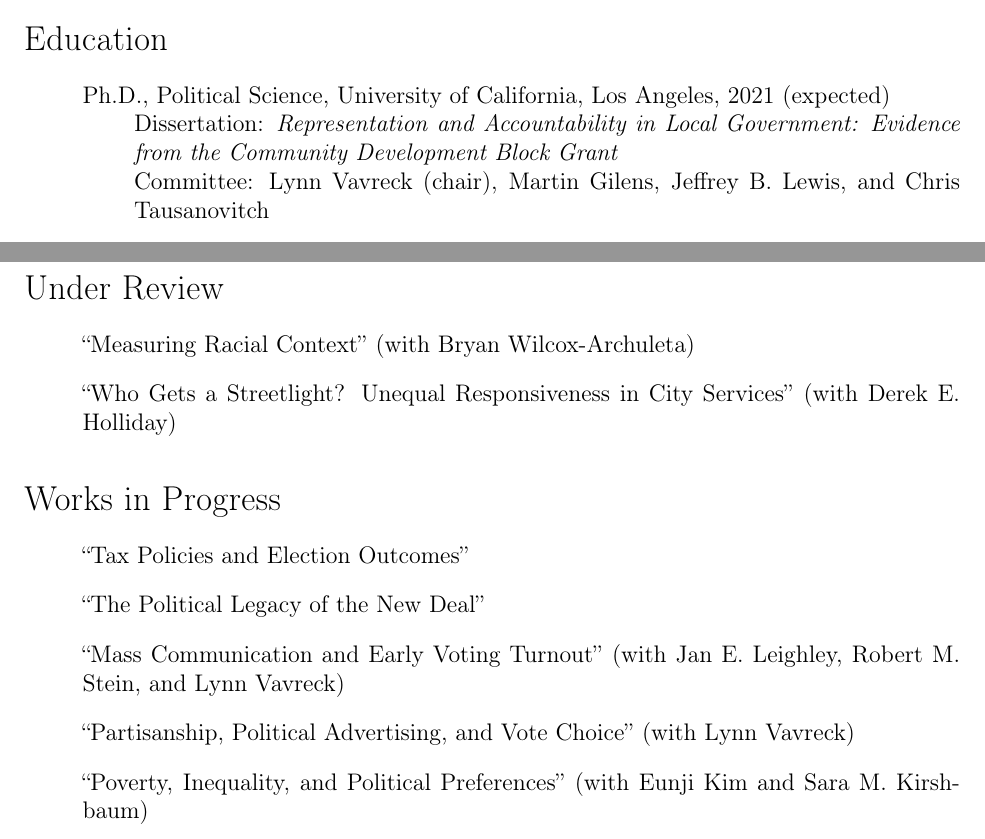
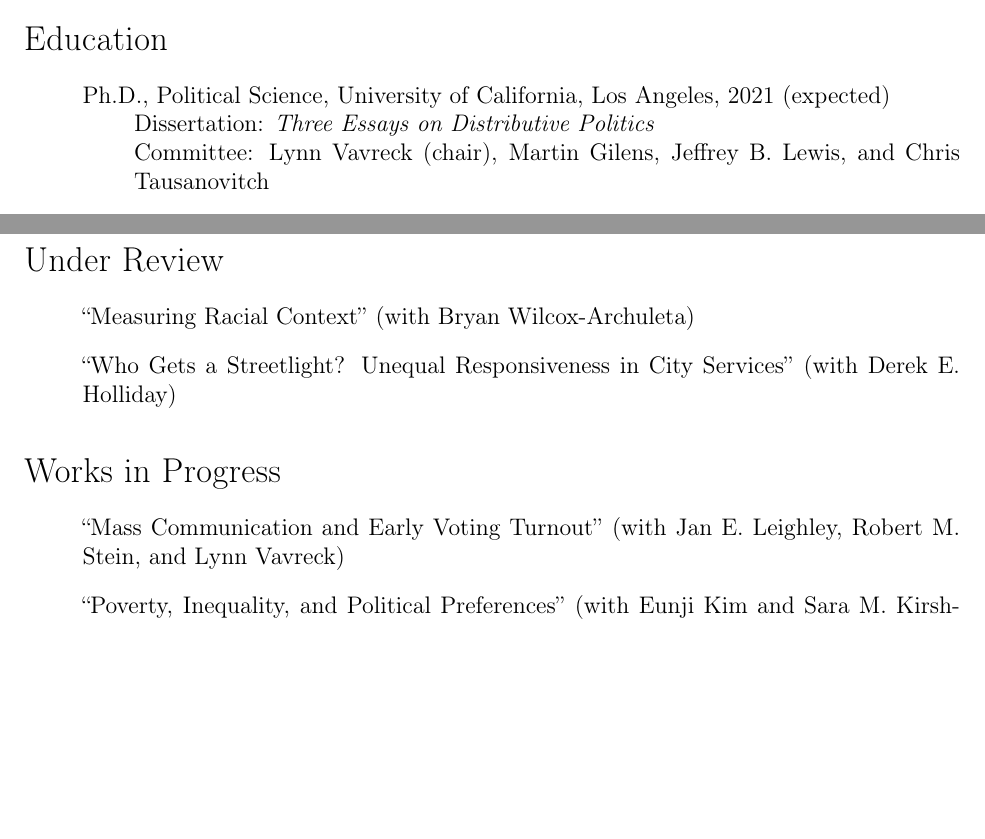
Before and after one commit to hamelbrian/hamelbrian.github.io, a LaTeX CV (files/hamel_cv.tex): two parts of pages 1 and 2 of 4, joined at a grey line, cut so that both start at the same text, the shorter picture padded with empty space. Compiled offline with pdfLaTeX.

Commit message:
Update CV

```diff
--- a/files/hamel_cv.tex
+++ b/files/hamel_cv.tex
@@ -99,7 +99,7 @@
 
 	\begin{enumerate}[topsep = 0pt, itemsep = -1ex, partopsep = -1ex, parsep = 1ex]
 
-		\item[] Dissertation: \textit{Representation and Accountability in Local Government: Evidence from the Community Development Block Grant}
+		\item[] Dissertation: \textit{Three Essays on Distributive Politics}
 
 		\item[] Committee: Lynn Vavreck (chair), Martin Gilens, Jeffrey B. Lewis, and Chris Tausanovitch
 
@@ -149,13 +149,7 @@
 
 \begin{enumerate}[topsep = 0pt, itemsep = 1ex, partopsep  = 1ex, parsep = 1ex]
 
-	\item[] ``Tax Policies and Election Outcomes''
-
-	\item[] ``The Political Legacy of the New Deal''
-
 	\item[] ``Mass Communication and Early Voting Turnout'' (with Jan E. Leighley, Robert M. Stein, and Lynn Vavreck)
-
-	\item[] ``Partisanship, Political Advertising, and Vote Choice'' (with Lynn Vavreck)
 
 	\item[] ``Poverty, Inequality, and Political Preferences'' (with Eunji Kim and Sara M. Kirshbaum)
 
```
Also changed, not shown: files/hamel_cv.pdf, files/hamel_cv.tex (28 more changed lines), 3 other files.
